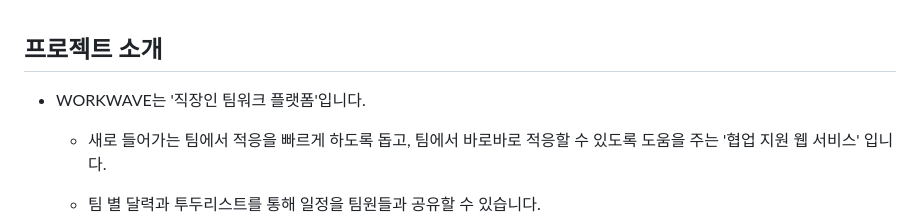
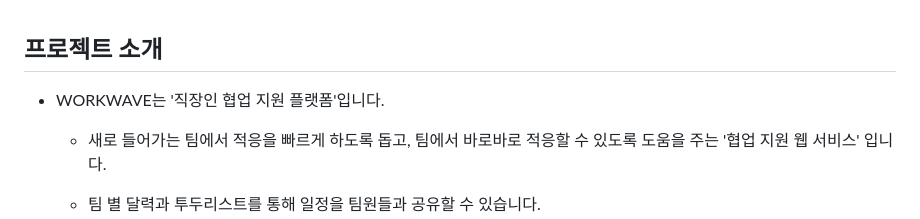
Before and after one commit to ckk914/workflowManager, a Markdown page: README.md, the part around the change. GitHub-like rendering.

```diff
--- a/README.md
+++ b/README.md
@@ -12,7 +12,7 @@
 
 ## 프로젝트 소개
 
-- WORKWAVE는 '직장인 팀워크 플랫폼'입니다.
+- WORKWAVE는 '직장인 협업 지원 플랫폼'입니다.
 
   * 새로 들어가는 팀에서 적응을 빠르게 하도록 돕고, 팀에서 바로바로 적응할 수 있도록 도움을 주는 '협업 지원 웹 서비스' 입니다.
 
```
